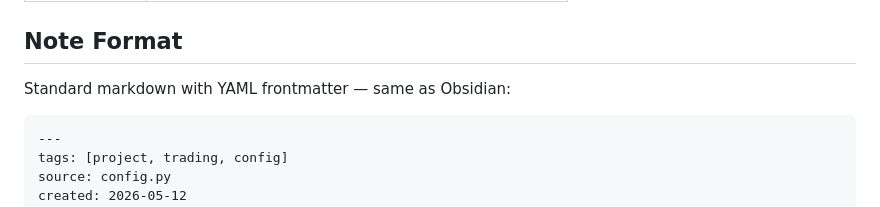
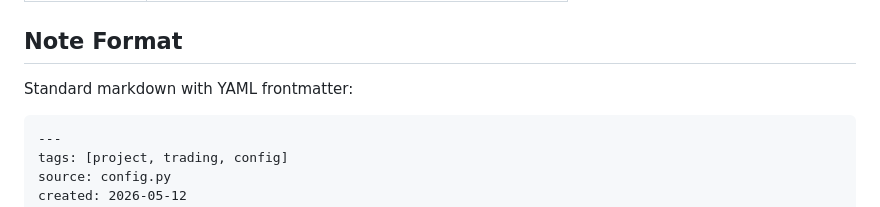
Before and after one commit to Adhithya-Karthikeyan/KYP-MEM, a Markdown page: README.md, the part around the change. GitHub-like rendering.

Commit message:
auto: update README.md

````diff
--- a/README.md
+++ b/README.md
@@ -83,7 +83,7 @@ Opens a rich interface at `localhost:3333` with:
 
 ## Note Format
 
-Standard markdown with YAML frontmatter — same as Obsidian:
+Standard markdown with YAML frontmatter:
 
 ```markdown
 ---
````
